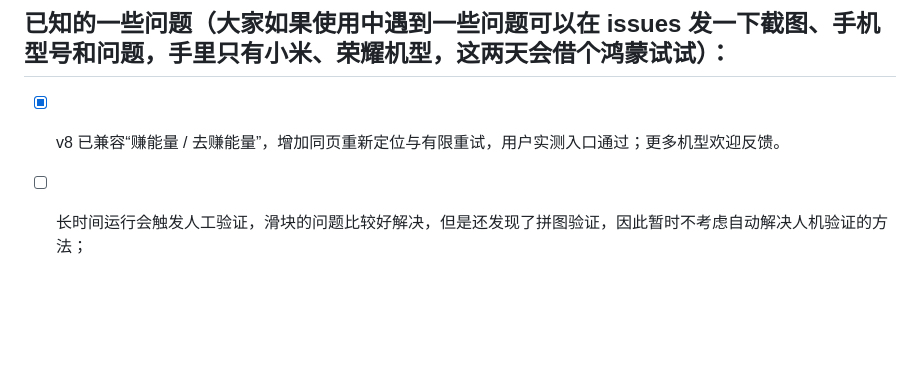
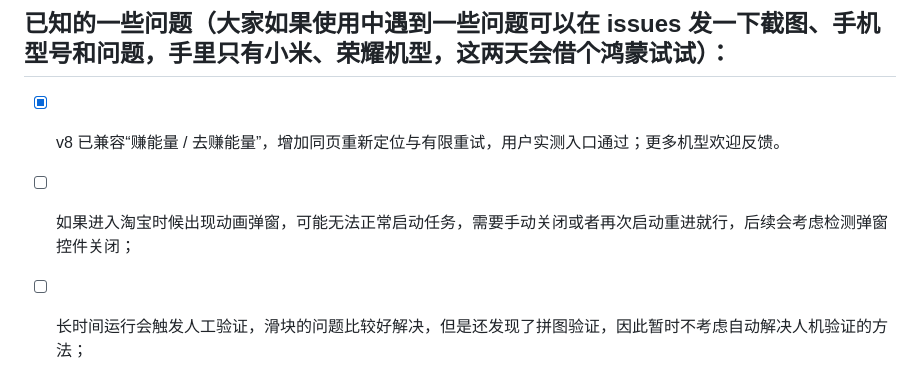
Before and after one commit to Chilzen-dyj/MiaoTask, a Markdown page: README.md, the part around the change. Drawn GitHub-style; blank space fills up the shorter version.

Commit message:
Revise known issues in README
Updated known issues section with additional details on task startup and verification challenges.

```diff
--- a/README.md
+++ b/README.md
@@ -9,6 +9,8 @@
 ## 已知的一些问题（大家如果使用中遇到一些问题可以在 issues 发一下截图、手机型号和问题，手里只有小米、荣耀机型，这两天会借个鸿蒙试试）：
 
 - [x] v8 已兼容“赚能量 / 去赚能量”，增加同页重新定位与有限重试，用户实测入口通过；更多机型欢迎反馈。
+
+- [ ] 如果进入淘宝时候出现动画弹窗，可能无法正常启动任务，需要手动关闭或者再次启动重进就行，后续会考虑检测弹窗控件关闭；
 
 - [ ] 长时间运行会触发人工验证，滑块的问题比较好解决，但是还发现了拼图验证，因此暂时不考虑自动解决人机验证的方法；
 
```
